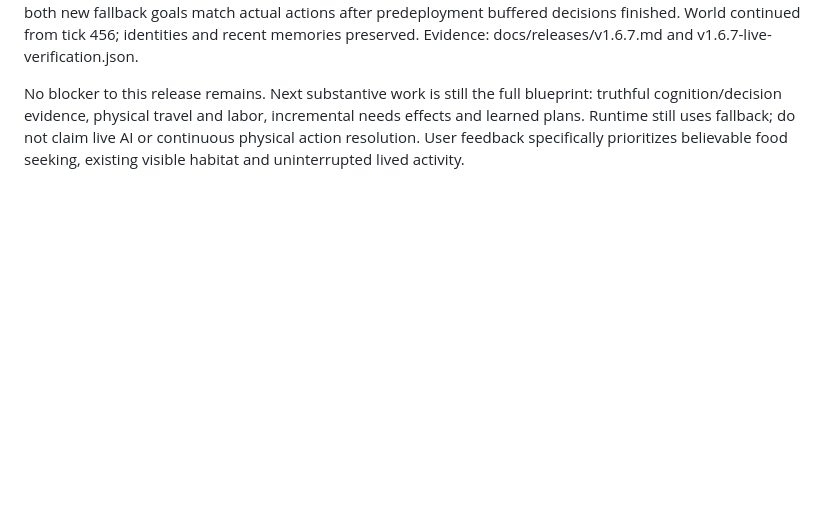
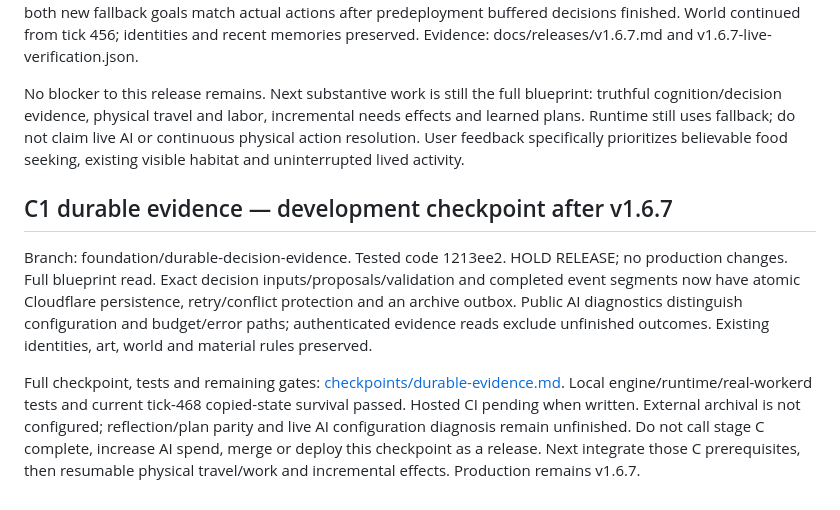
Before and after one commit to kyle8824/chatgptfarm, a Markdown page: docs/REBUILD_STATUS.md, the part around the change. GitHub-like rendering; blank space fills up the shorter version.

Commit message:
Document evidence checkpoint, validation and remaining release gates

```diff
--- a/docs/REBUILD_STATUS.md
+++ b/docs/REBUILD_STATUS.md
@@ -158,3 +158,9 @@ Release gates: exact candidate CI/mobile browser QA and worker deployment identi
 PR #11 merged as 46bcfc0293a1ab96c1920fde7038bd1040dda5ed. Both candidate checks, postmerge validate/visual, Workers Builds and Vercel passed. Main page and runtime confirm v1.6.7. Live tick 459 confirms both new fallback goals match actual actions after predeployment buffered decisions finished. World continued from tick 456; identities and recent memories preserved. Evidence: docs/releases/v1.6.7.md and v1.6.7-live-verification.json.
 
 No blocker to this release remains. Next substantive work is still the full blueprint: truthful cognition/decision evidence, physical travel and labor, incremental needs effects and learned plans. Runtime still uses fallback; do not claim live AI or continuous physical action resolution. User feedback specifically prioritizes believable food seeking, existing visible habitat and uninterrupted lived activity.
+
+## C1 durable evidence — development checkpoint after v1.6.7
+
+Branch: foundation/durable-decision-evidence. Tested code 1213ee2. HOLD RELEASE; no production changes. Full blueprint read. Exact decision inputs/proposals/validation and completed event segments now have atomic Cloudflare persistence, retry/conflict protection and an archive outbox. Public AI diagnostics distinguish configuration and budget/error paths; authenticated evidence reads exclude unfinished outcomes. Existing identities, art, world and material rules preserved.
+
+Full checkpoint, tests and remaining gates: [checkpoints/durable-evidence.md](checkpoints/durable-evidence.md). Local engine/runtime/real-workerd tests and current tick-468 copied-state survival passed. Hosted CI pending when written. External archival is not configured; reflection/plan parity and live AI configuration diagnosis remain unfinished. Do not call stage C complete, increase AI spend, merge or deploy this checkpoint as a release. Next integrate those C prerequisites, then resumable physical travel/work and incremental effects. Production remains v1.6.7.
```
Also changed, not shown: docs/BLUEPRINT_IMPLEMENTATION.md (+1 -1 lines), docs/checkpoints/durable-evidence.md (added, +43 -0 lines).
